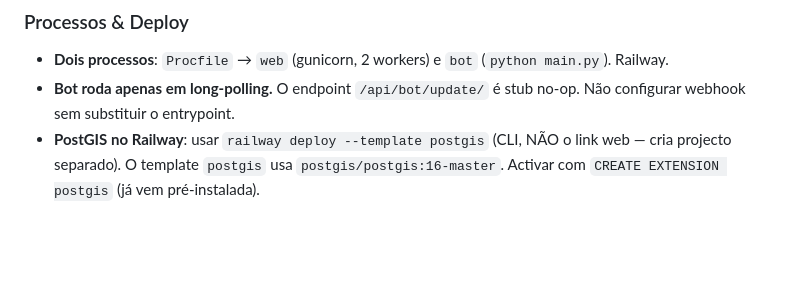
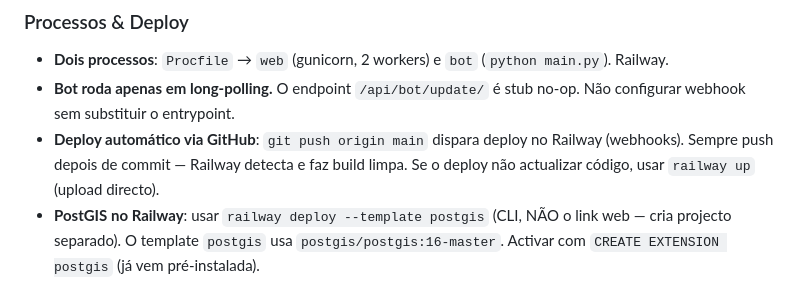
Before and after one commit to Tayan-Lima/motogram, a Markdown page: AGENTS.md, the part around the change. Drawn GitHub-style; blank space fills up the shorter version.

Commit message:
docs: adicionar nota de deploy automatico via GitHub no AGENTS.md

```diff
--- a/AGENTS.md
+++ b/AGENTS.md
@@ -91,6 +91,7 @@ Sem linter, formatter, typecheck, pre-commit hooks ou CI configurados. `.ruff_ca
 ### Processos & Deploy
 - **Dois processos**: `Procfile` → `web` (gunicorn, 2 workers) e `bot` (`python main.py`). Railway.
 - **Bot roda apenas em long-polling.** O endpoint `/api/bot/update/` é stub no-op. Não configurar webhook sem substituir o entrypoint.
+- **Deploy automático via GitHub**: `git push origin main` dispara deploy no Railway (webhooks). Sempre push depois de commit — Railway detecta e faz build limpa. Se o deploy não actualizar código, usar `railway up` (upload directo).
 - **PostGIS no Railway**: usar `railway deploy --template postgis` (CLI, NÃO o link web — cria projecto separado). O template `postgis` usa `postgis/postgis:16-master`. Activar com `CREATE EXTENSION postgis` (já vem pré-instalada).
 
 ### User Model & Auth
```
